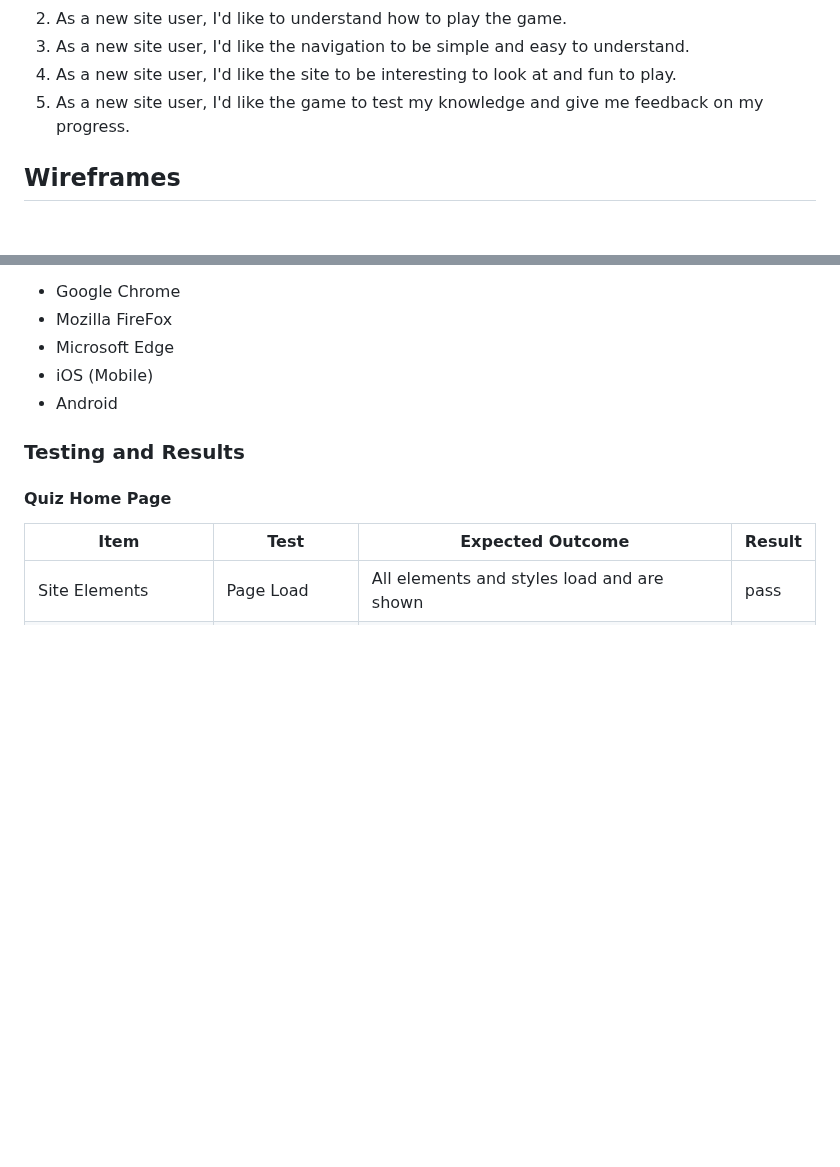
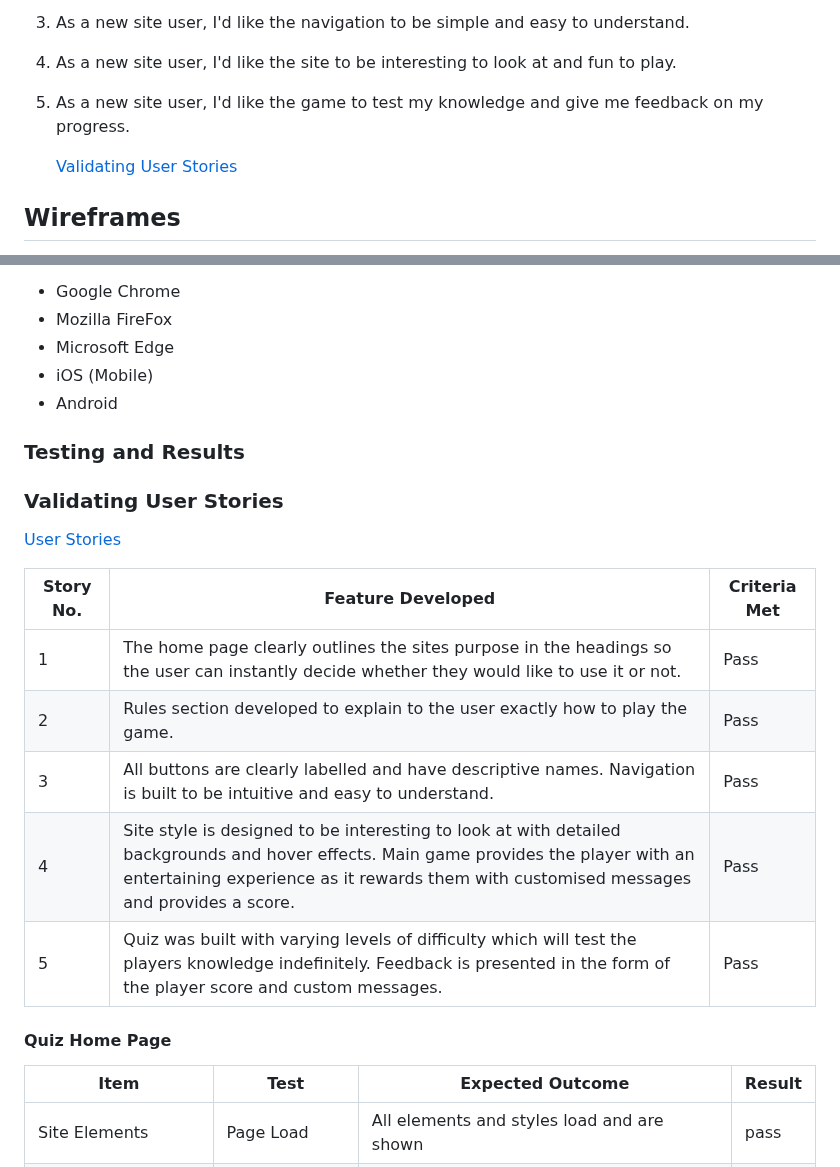
Before and after one commit to MarkD117/marvel-quiz, a Markdown page: README.md, 2 parts joined by grey strips. Rendered like a GitHub page; blank space fills up the shorter version.

Commit message:
Add user story validation to testing section

```diff
--- a/README.md
+++ b/README.md
@@ -74,6 +74,7 @@ Icons sourced from [Font Awesome](https://fontawesome.com/).
 4. As a new site user, I'd like the site to be interesting to look at and fun to play.
 5. As a new site user, I'd like the game to test my knowledge and give me feedback on my progress.
 
+    [Validating User Stories](#validating-user-stories)
 
 ## Wireframes
 
@@ -329,6 +330,18 @@ The site has been tested on the following browsers:
 
 ### Testing and Results
 
+### Validating User Stories
+
+[User Stories](#user-stories)
+
+| Story No. | Feature Developed | Criteria Met
+|--|--|--|
+| 1 | The home page clearly outlines the sites purpose in the headings so the user can instantly decide whether they would like to use it or not. | Pass |
+| 2 | Rules section developed to explain to the user exactly how to play the game. | Pass |
+| 3 | All buttons are clearly labelled and have descriptive names. Navigation is built to be intuitive and easy to understand. | Pass |
+| 4 | Site style is designed to be interesting to look at with detailed backgrounds and hover effects. Main game provides the player with an entertaining experience as it rewards them with customised messages and provides a score.  | Pass |
+| 5 | Quiz was built with varying levels of difficulty which will test the players knowledge indefinitely. Feedback is presented in the form of the player score and custom messages. | Pass |
+
 #### **Quiz Home Page**
 
 | Item | Test | Expected Outcome | Result |
```
